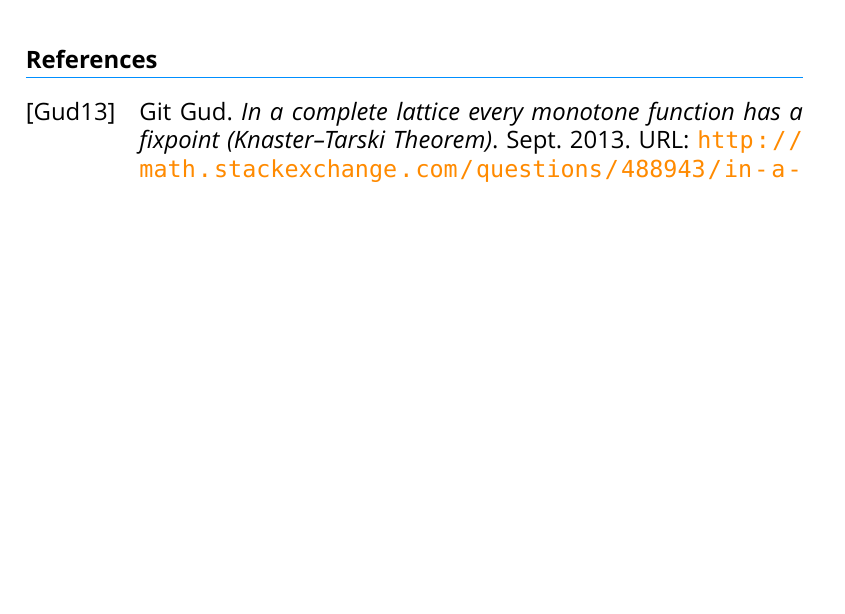
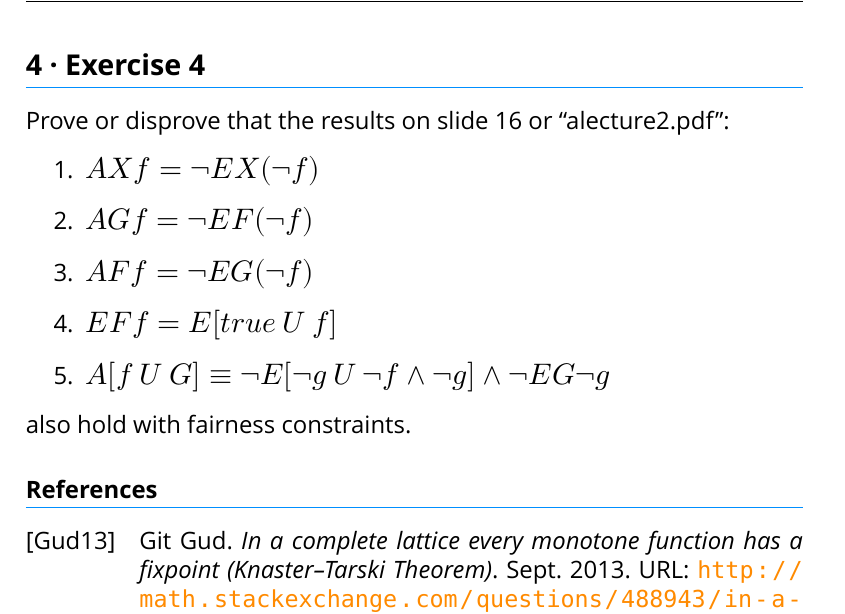
Before and after one commit to sanssecours/Computer-Aided-Verification, a LaTeX problem sheet (Computer Aided Verification [Exercises 2014].tex): part of page 7 of 7, cut at the place of the change, the shorter picture padded with empty space. Compiled offline with XeLaTeX; a missing font is replaced by an installed copy or a similar font; an older LaTeX class or package is replaced by its successor.

Commit message:
Add exercise description for exercise 4

```diff
--- a/Computer Aided Verification [Exercises 2014].tex
+++ b/Computer Aided Verification [Exercises 2014].tex
@@ -130,6 +130,18 @@ Show the definition of AU on slide 16 of “alecture2.pdf”:
 
 \input{TeX/equivalence_AU_solution}
 
+\section{Exercise 4}
+
+Prove or disprove that the results on slide 16 or “alecture2.pdf”:
+\begin{enumerate}
+    \item $AX f = ¬EX(¬f)$
+    \item $AG f = ¬EF(¬f)$
+    \item $AF f = ¬EG(¬f)$
+    \item $EF f = E[true~U~f]$
+    \item $A[f~U~G] ≡ ¬E[¬g~U~¬f ∧ ¬g] ∧ ¬EG ¬g$
+\end{enumerate}
+also hold with fairness constraints.
+
 % -- Bibliography -------------------------------------------------------------
 
 \input{TeX/document_bibliography}
```
